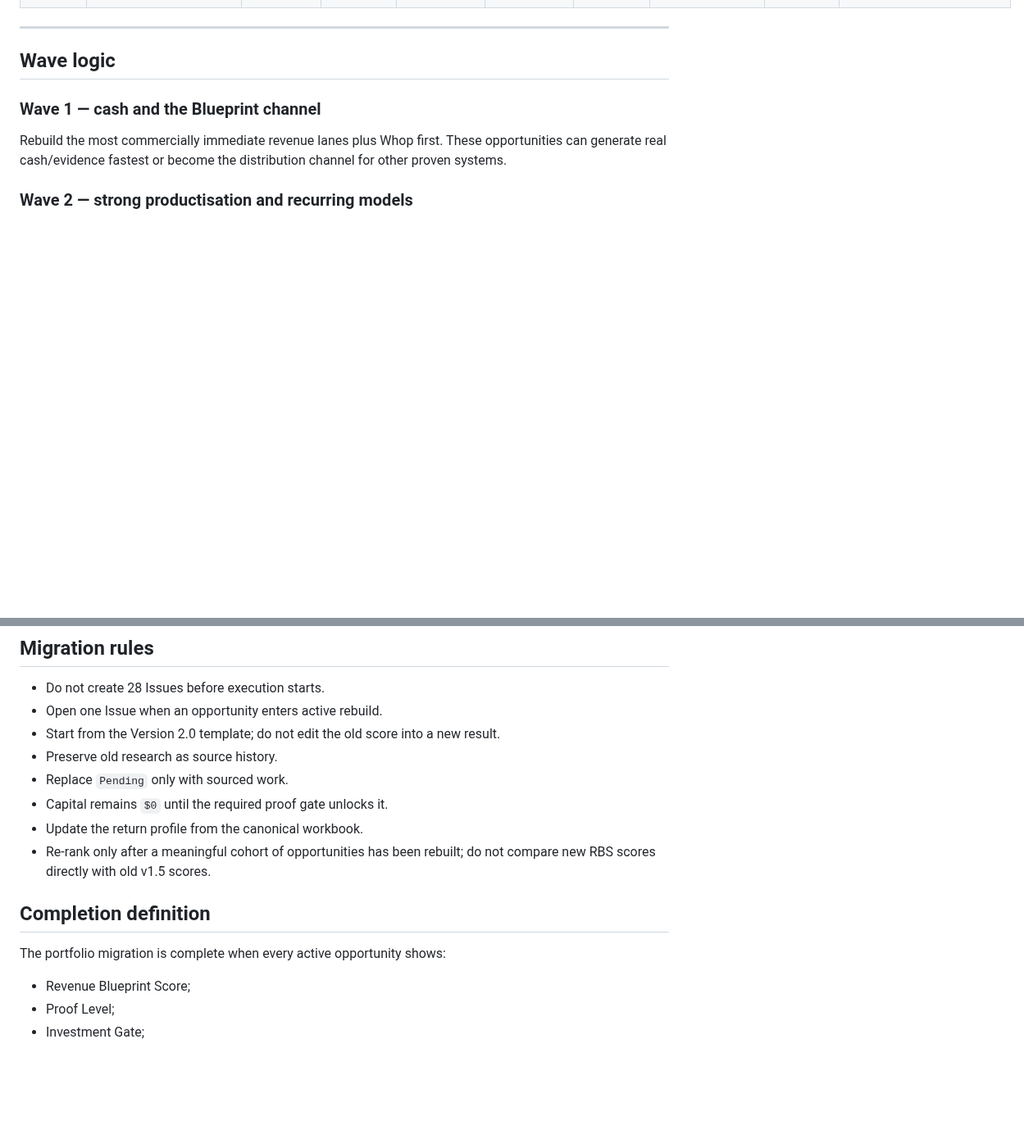
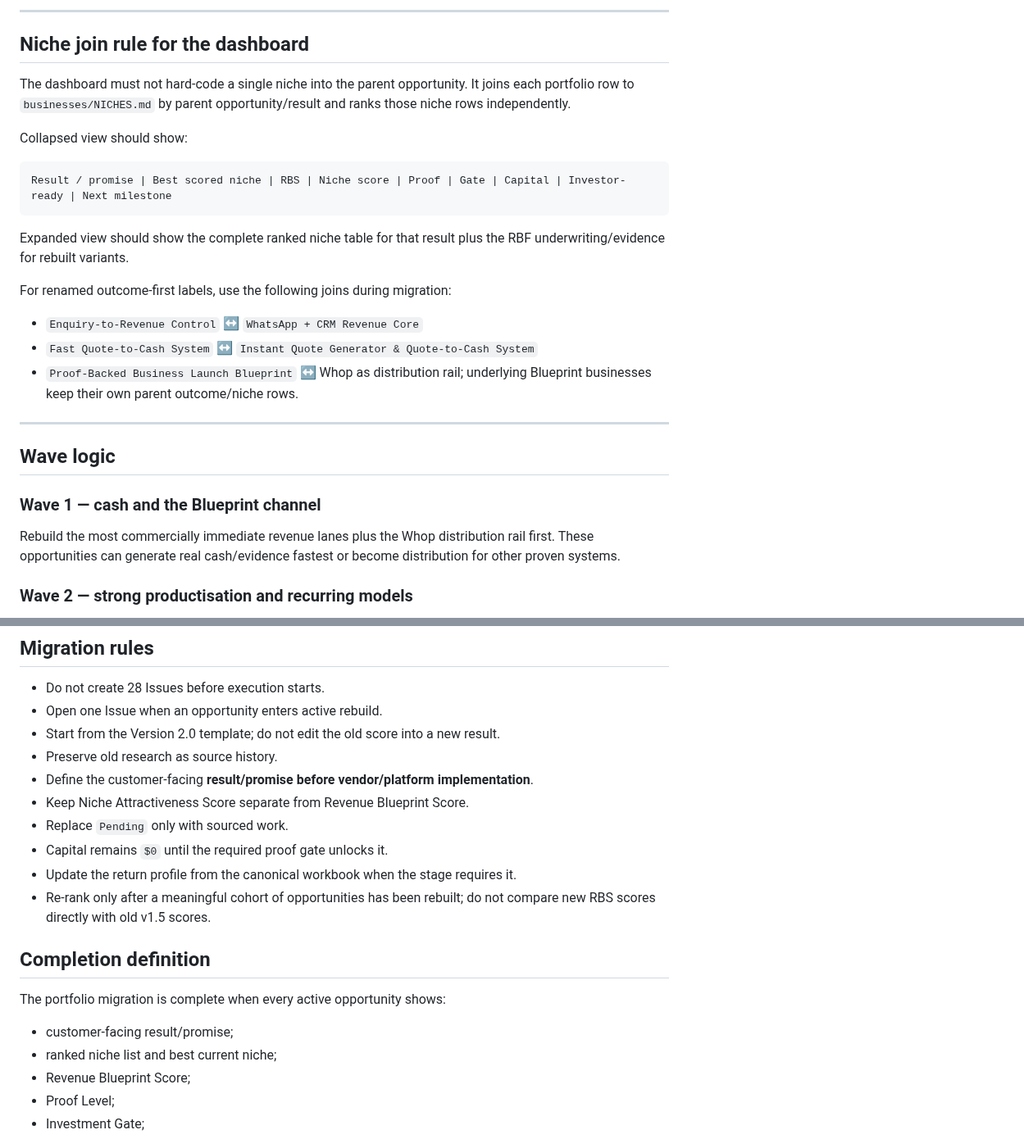
Before and after one commit to david-aicoach/drf, a Markdown page: businesses/INVESTMENT-READINESS.md, 2 parts joined by grey strips. Shown at 82% size. Drawn GitHub-style; blank space fills up the shorter version.

Commit message:
Issue #65: make investment register outcome-first and niche-aware

````diff
--- a/businesses/INVESTMENT-READINESS.md
+++ b/businesses/INVESTMENT-READINESS.md
@@ -59,3 +75,22 @@ Canonical standard: `knowledge/guidelines/revenue-blueprint-scoring-and-investme
+---
+
+## Niche join rule for the dashboard
+
+The dashboard must not hard-code a single niche into the parent opportunity. It joins each portfolio row to `businesses/NICHES.md` by parent opportunity/result and ranks those niche rows independently.
+
+Collapsed view should show:
+
+```text
+Result / promise | Best scored niche | RBS | Niche score | Proof | Gate | Capital | Investor-ready | Next milestone
+```
+
+Expanded view should show the complete ranked niche table for that result plus the RBF underwriting/evidence for rebuilt variants.
+
+For renamed outcome-first labels, use the following joins during migration:
+
+- `Enquiry-to-Revenue Control` ↔ `WhatsApp + CRM Revenue Core`
+- `Fast Quote-to-Cash System` ↔ `Instant Quote Generator & Quote-to-Cash System`
+- `Proof-Backed Business Launch Blueprint` ↔ Whop as distribution rail; underlying Blueprint businesses keep their own parent outcome/niche rows.
 
 ---
 
@@ -63,7 +98,7 @@ Canonical standard: `knowledge/guidelines/revenue-blueprint-scoring-and-investme
 
 ### Wave 1 — cash and the Blueprint channel
 
-Rebuild the most commercially immediate revenue lanes plus Whop first. These opportunities can generate real cash/evidence fastest or become the distribution channel for other proven systems.
+Rebuild the most commercially immediate revenue lanes plus the Whop distribution rail first. These opportunities can generate real cash/evidence fastest or become distribution for other proven systems.
 
 ### Wave 2 — strong productisation and recurring models
 
@@ -79,15 +114,19 @@ Rebuild only after the faster lanes are operating or when new evidence materiall
 - Open one Issue when an opportunity enters active rebuild.
 - Start from the Version 2.0 template; do not edit the old score into a new result.
 - Preserve old research as source history.
+- Define the customer-facing **result/promise before vendor/platform implementation**.
+- Keep Niche Attractiveness Score separate from Revenue Blueprint Score.
 - Replace `Pending` only with sourced work.
 - Capital remains `$0` until the required proof gate unlocks it.
-- Update the return profile from the canonical workbook.
+- Update the return profile from the canonical workbook when the stage requires it.
 - Re-rank only after a meaningful cohort of opportunities has been rebuilt; do not compare new RBS scores directly with old v1.5 scores.
 
 ## Completion definition
 
 The portfolio migration is complete when every active opportunity shows:
 
+- customer-facing result/promise;
+- ranked niche list and best current niche;
 - Revenue Blueprint Score;
 - Proof Level;
 - Investment Gate;
````
Also changed, not shown: other parts of businesses/INVESTMENT-READINESS.md (+49 -33 lines).
